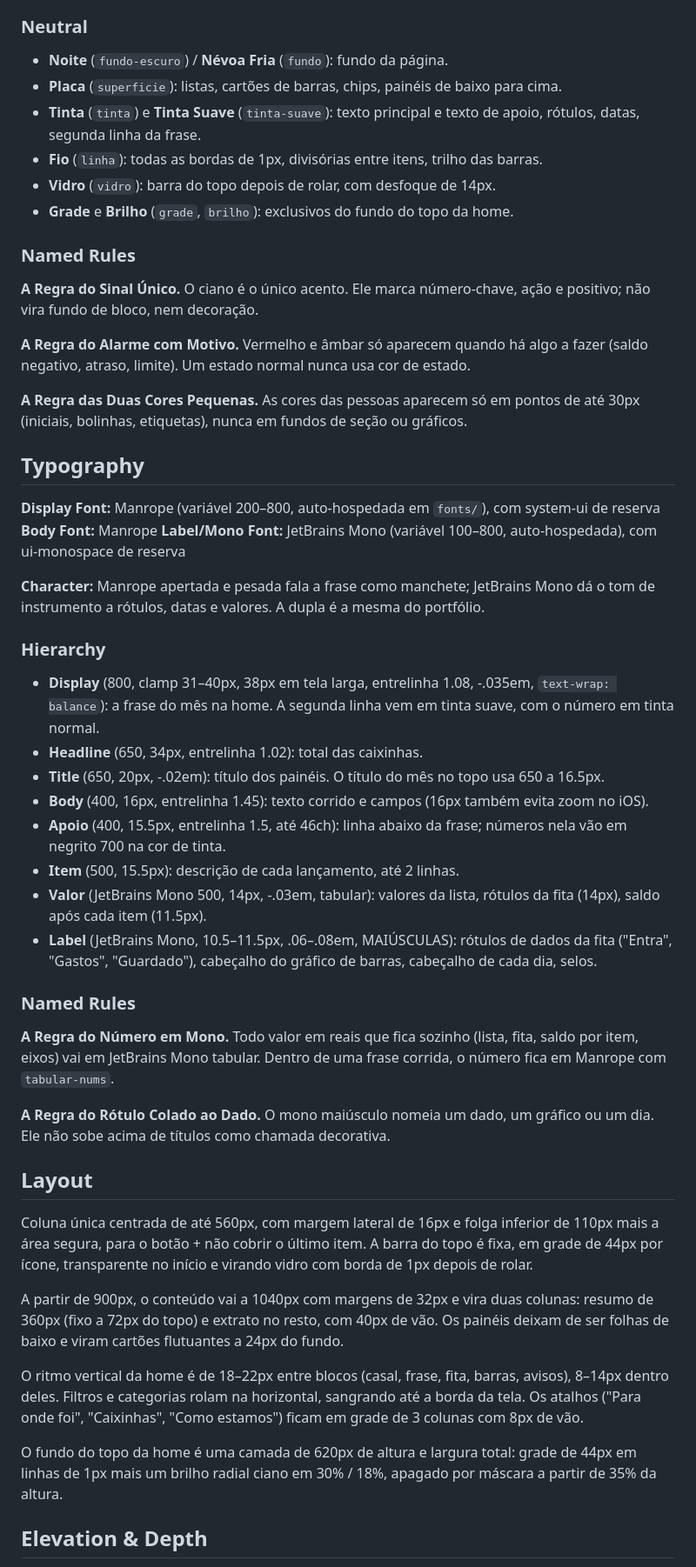
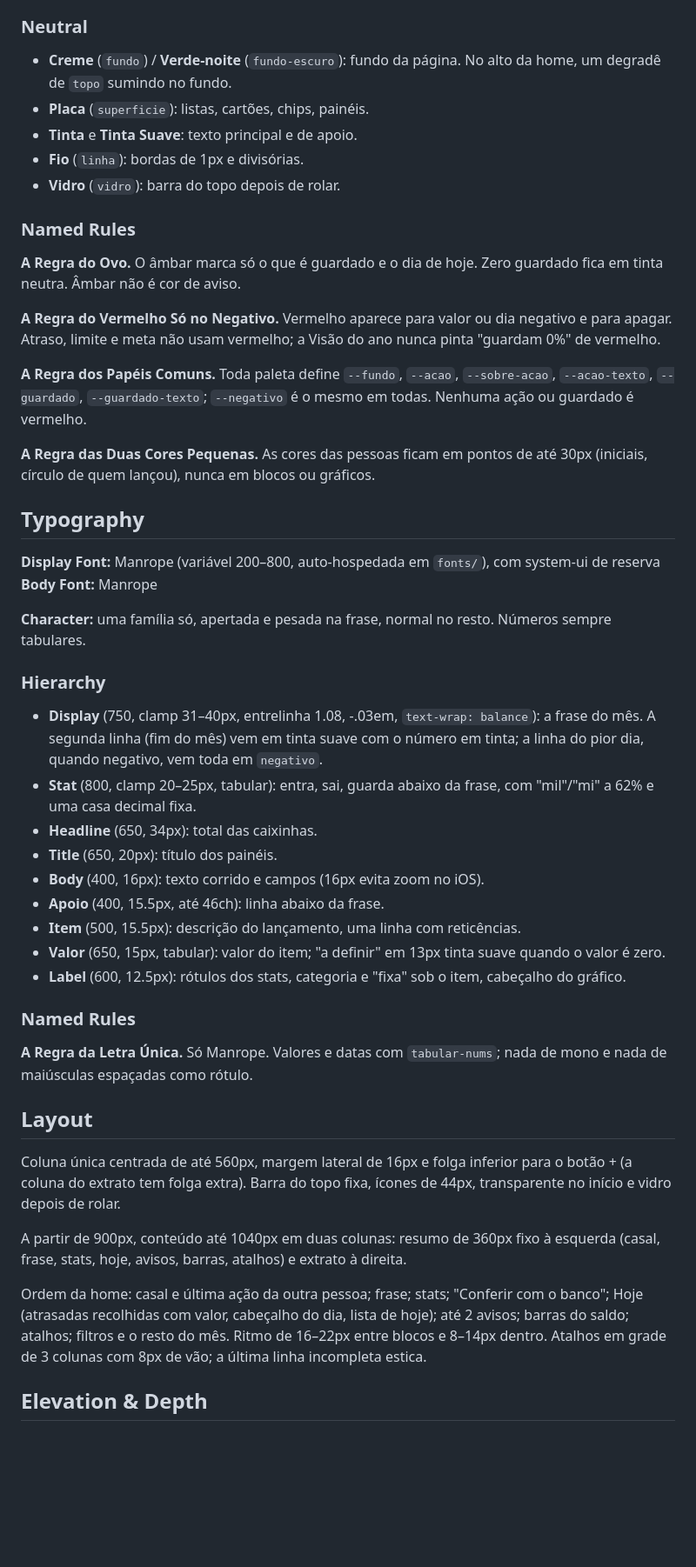
Before and after one commit to JntsMenezes/financas-casa, a Markdown page: DESIGN.md, the part around one of its changes. Shown at 87% size. Drawn GitHub-style; blank space fills up the shorter version.

```diff
--- a/DESIGN.md
+++ b/DESIGN.md
@@ -252,51 +259,48 @@ Usadas só nas iniciais do casal, na bolinha de "lançou por último" e na etiqu
 
 ### Neutral
-- **Noite** (`fundo-escuro`) / **Névoa Fria** (`fundo`): fundo da página.
-- **Placa** (`superficie`): listas, cartões de barras, chips, painéis de baixo para cima.
-- **Tinta** (`tinta`) e **Tinta Suave** (`tinta-suave`): texto principal e texto de apoio, rótulos, datas, segunda linha da frase.
-- **Fio** (`linha`): todas as bordas de 1px, divisórias entre itens, trilho das barras.
-- **Vidro** (`vidro`): barra do topo depois de rolar, com desfoque de 14px.
-- **Grade** e **Brilho** (`grade`, `brilho`): exclusivos do fundo do topo da home.
+- **Creme** (`fundo`) / **Verde-noite** (`fundo-escuro`): fundo da página. No alto da home, um degradê de `topo` sumindo no fundo.
+- **Placa** (`superficie`): listas, cartões, chips, painéis.
+- **Tinta** e **Tinta Suave**: texto principal e de apoio.
+- **Fio** (`linha`): bordas de 1px e divisórias.
+- **Vidro** (`vidro`): barra do topo depois de rolar.
 
 ### Named Rules
-**A Regra do Sinal Único.** O ciano é o único acento. Ele marca número-chave, ação e positivo; não vira fundo de bloco, nem decoração.
+**A Regra do Ovo.** O âmbar marca só o que é guardado e o dia de hoje. Zero guardado fica em tinta neutra. Âmbar não é cor de aviso.
 
-**A Regra do Alarme com Motivo.** Vermelho e âmbar só aparecem quando há algo a fazer (saldo negativo, atraso, limite). Um estado normal nunca usa cor de estado.
+**A Regra do Vermelho Só no Negativo.** Vermelho aparece para valor ou dia negativo e para apagar. Atraso, limite e meta não usam vermelho; a Visão do ano nunca pinta "guardam 0%" de vermelho.
 
-**A Regra das Duas Cores Pequenas.** As cores das pessoas aparecem só em pontos de até 30px (iniciais, bolinhas, etiquetas), nunca em fundos de seção ou gráficos.
+**A Regra dos Papéis Comuns.** Toda paleta define `--fundo`, `--acao`, `--sobre-acao`, `--acao-texto`, `--guardado`, `--guardado-texto`; `--negativo` é o mesmo em todas. Nenhuma ação ou guardado é vermelho.
+
+**A Regra das Duas Cores Pequenas.** As cores das pessoas ficam em pontos de até 30px (iniciais, círculo de quem lançou), nunca em blocos ou gráficos.
 
 ## Typography
 
 **Display Font:** Manrope (variável 200–800, auto-hospedada em `fonts/`), com system-ui de reserva
 **Body Font:** Manrope
-**Label/Mono Font:** JetBrains Mono (variável 100–800, auto-hospedada), com ui-monospace de reserva
 
-**Character:** Manrope apertada e pesada fala a frase como manchete; JetBrains Mono dá o tom de instrumento a rótulos, datas e valores. A dupla é a mesma do portfólio.
+**Character:** uma família só, apertada e pesada na frase, normal no resto. Números sempre tabulares.
 
 ### Hierarchy
-- **Display** (800, clamp 31–40px, 38px em tela larga, entrelinha 1.08, -.035em, `text-wrap: balance`): a frase do mês na home. A segunda linha vem em tinta suave, com o número em tinta normal.
-- **Headline** (650, 34px, entrelinha 1.02): total das caixinhas.
-- **Title** (650, 20px, -.02em): título dos painéis. O título do mês no topo usa 650 a 16.5px.
-- **Body** (400, 16px, entrelinha 1.45): texto corrido e campos (16px também evita zoom no iOS).
-- **Apoio** (400, 15.5px, entrelinha 1.5, até 46ch): linha abaixo da frase; números nela vão em negrito 700 na cor de tinta.
-- **Item** (500, 15.5px): descrição de cada lançamento, até 2 linhas.
-- **Valor** (JetBrains Mono 500, 14px, -.03em, tabular): valores da lista, rótulos da fita (14px), saldo após cada item (11.5px).
-- **Label** (JetBrains Mono, 10.5–11.5px, .06–.08em, MAIÚSCULAS): rótulos de dados da fita ("Entra", "Gastos", "Guardado"), cabeçalho do gráfico de barras, cabeçalho de cada dia, selos.
+- **Display** (750, clamp 31–40px, entrelinha 1.08, -.03em, `text-wrap: balance`): a frase do mês. A segunda linha (fim do mês) vem em tinta suave com o número em tinta; a linha do pior dia, quando negativo, vem toda em `negativo`.
+- **Stat** (800, clamp 20–25px, tabular): entra, sai, guarda abaixo da frase, com "mil"/"mi" a 62% e uma casa decimal fixa.
+- **Headline** (650, 34px): total das caixinhas.
+- **Title** (650, 20px): título dos painéis.
+- **Body** (400, 16px): texto corrido e campos (16px evita zoom no iOS).
+- **Apoio** (400, 15.5px, até 46ch): linha abaixo da frase.
+- **Item** (500, 15.5px): descrição do lançamento, uma linha com reticências.
+- **Valor** (650, 15px, tabular): valor do item; "a definir" em 13px tinta suave quando o valor é zero.
+- **Label** (600, 12.5px): rótulos dos stats, categoria e "fixa" sob o item, cabeçalho do gráfico.
 
 ### Named Rules
-**A Regra do Número em Mono.** Todo valor em reais que fica sozinho (lista, fita, saldo por item, eixos) vai em JetBrains Mono tabular. Dentro de uma frase corrida, o número fica em Manrope com `tabular-nums`.
-
-**A Regra do Rótulo Colado ao Dado.** O mono maiúsculo nomeia um dado, um gráfico ou um dia. Ele não sobe acima de títulos como chamada decorativa.
+**A Regra da Letra Única.** Só Manrope. Valores e datas com `tabular-nums`; nada de mono e nada de maiúsculas espaçadas como rótulo.
 
 ## Layout
 
-Coluna única centrada de até 560px, com margem lateral de 16px e folga inferior de 110px mais a área segura, para o botão + não cobrir o último item. A barra do topo é fixa, em grade de 44px por ícone, transparente no início e virando vidro com borda de 1px depois de rolar.
+Coluna única centrada de até 560px, margem lateral de 16px e folga inferior para o botão + (a coluna do extrato tem folga extra). Barra do topo fixa, ícones de 44px, transparente no início e vidro depois de rolar.
 
-A partir de 900px, o conteúdo vai a 1040px com margens de 32px e vira duas colunas: resumo de 360px (fixo a 72px do topo) e extrato no resto, com 40px de vão. Os painéis deixam de ser folhas de baixo e viram cartões flutuantes a 24px do fundo.
+A partir de 900px, conteúdo até 1040px em duas colunas: resumo de 360px fixo à esquerda (casal, frase, stats, hoje, avisos, barras, atalhos) e extrato à direita.
 
-O ritmo vertical da home é de 18–22px entre blocos (casal, frase, fita, barras, avisos), 8–14px dentro deles. Filtros e categorias rolam na horizontal, sangrando até a borda da tela. Os atalhos ("Para onde foi", "Caixinhas", "Como estamos") ficam em grade de 3 colunas com 8px de vão.
-
-O fundo do topo da home é uma camada de 620px de altura e largura total: grade de 44px em linhas de 1px mais um brilho radial ciano em 30% / 18%, apagado por máscara a partir de 35% da altura.
+Ordem da home: casal e última ação da outra pessoa; frase; stats; "Conferir com o banco"; Hoje (atrasadas recolhidas com valor, cabeçalho do dia, lista de hoje); até 2 avisos; barras do saldo; atalhos; filtros e o resto do mês. Ritmo de 16–22px entre blocos e 8–14px dentro. Atalhos em grade de 3 colunas com 8px de vão; a última linha incompleta estica.
 
 ## Elevation & Depth
 
```
Also changed, not shown: other parts of DESIGN.md (+131 -124 lines).
